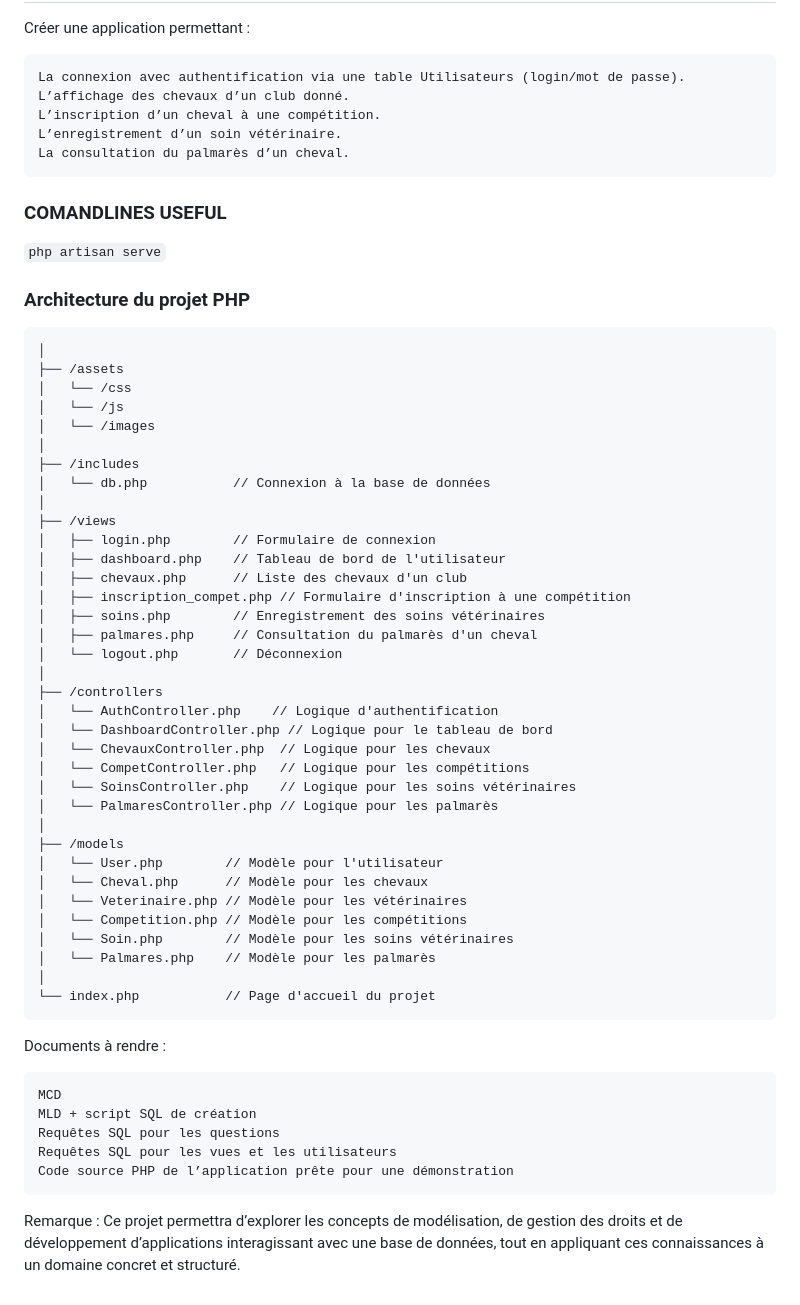
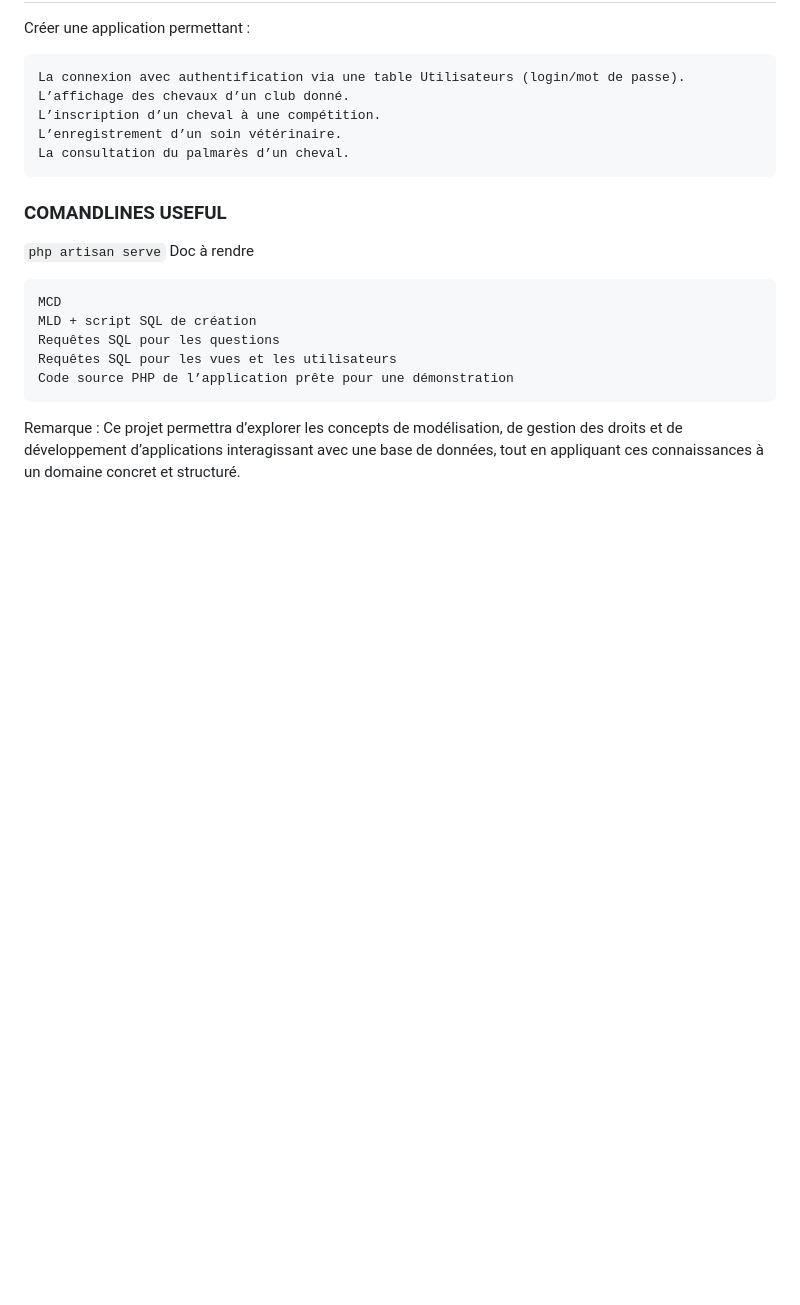
Before and after one commit to dohaab14/harassss, a Markdown page: README.md, the part around the change. GitHub-like rendering; blank space fills up the shorter version.

````diff
--- a/README.md
+++ b/README.md
@@ -103,47 +103,7 @@ Créer une application permettant :
     La consultation du palmarès d’un cheval.
 ### COMANDLINES USEFUL
 `php artisan serve`
-### Architecture du projet PHP
-```/haras-gestion
-│
-├── /assets
-│   └── /css
-│   └── /js
-│   └── /images
-│
-├── /includes
-│   └── db.php           // Connexion à la base de données
-│
-├── /views
-│   ├── login.php        // Formulaire de connexion
-│   ├── dashboard.php    // Tableau de bord de l'utilisateur
-│   ├── chevaux.php      // Liste des chevaux d'un club
-│   ├── inscription_compet.php // Formulaire d'inscription à une compétition
-│   ├── soins.php        // Enregistrement des soins vétérinaires
-│   ├── palmares.php     // Consultation du palmarès d'un cheval
-│   └── logout.php       // Déconnexion
-│
-├── /controllers
-│   └── AuthController.php    // Logique d'authentification
-│   └── DashboardController.php // Logique pour le tableau de bord
-│   └── ChevauxController.php  // Logique pour les chevaux
-│   └── CompetController.php   // Logique pour les compétitions
-│   └── SoinsController.php    // Logique pour les soins vétérinaires
-│   └── PalmaresController.php // Logique pour les palmarès
-│
-├── /models
-│   └── User.php        // Modèle pour l'utilisateur
-│   └── Cheval.php      // Modèle pour les chevaux
-│   └── Veterinaire.php // Modèle pour les vétérinaires
-│   └── Competition.php // Modèle pour les compétitions
-│   └── Soin.php        // Modèle pour les soins vétérinaires
-│   └── Palmares.php    // Modèle pour les palmarès
-│
-└── index.php           // Page d'accueil du projet
-```
-
-
-Documents à rendre :
+Doc à rendre
 
     MCD
     MLD + script SQL de création
````
